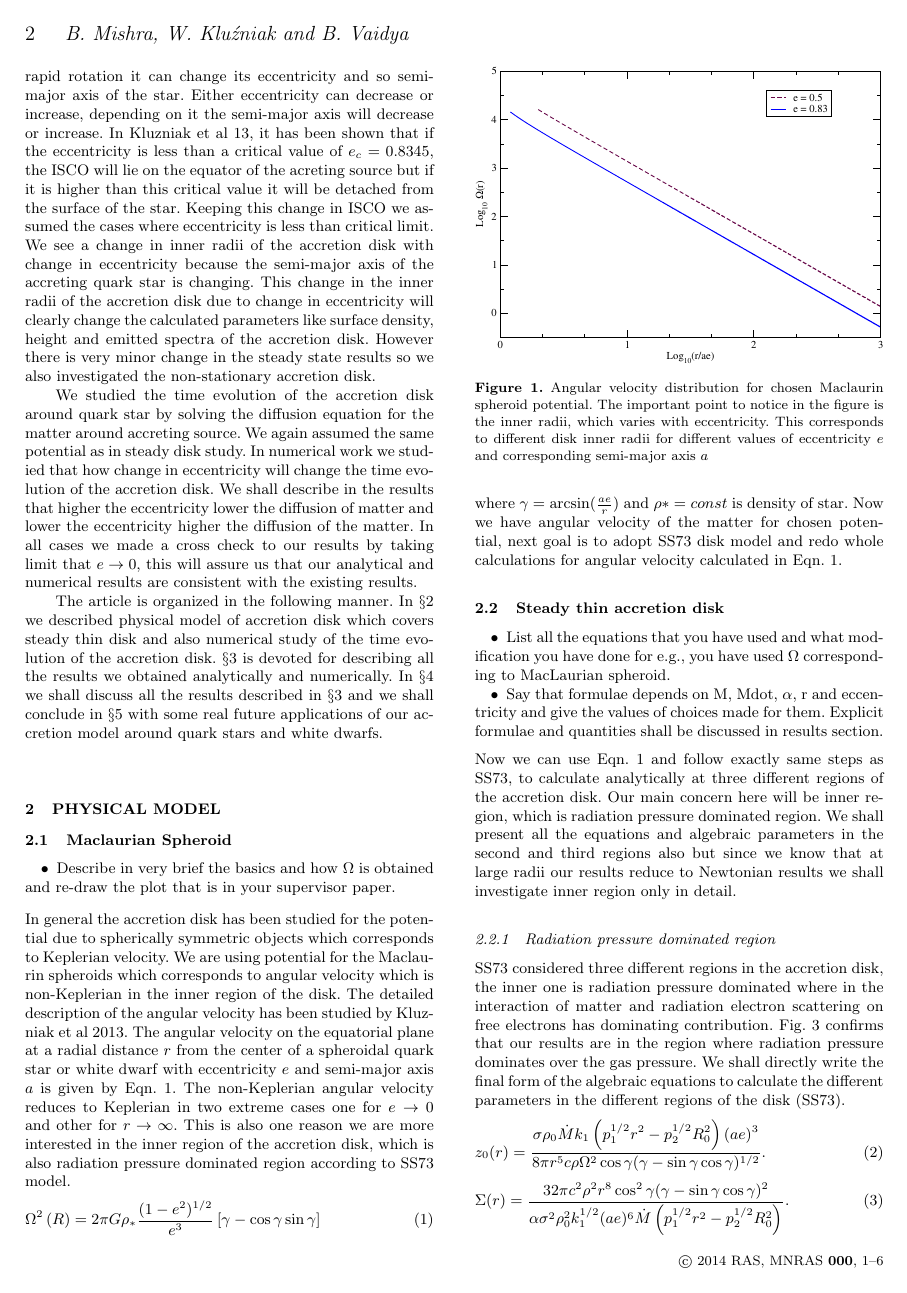
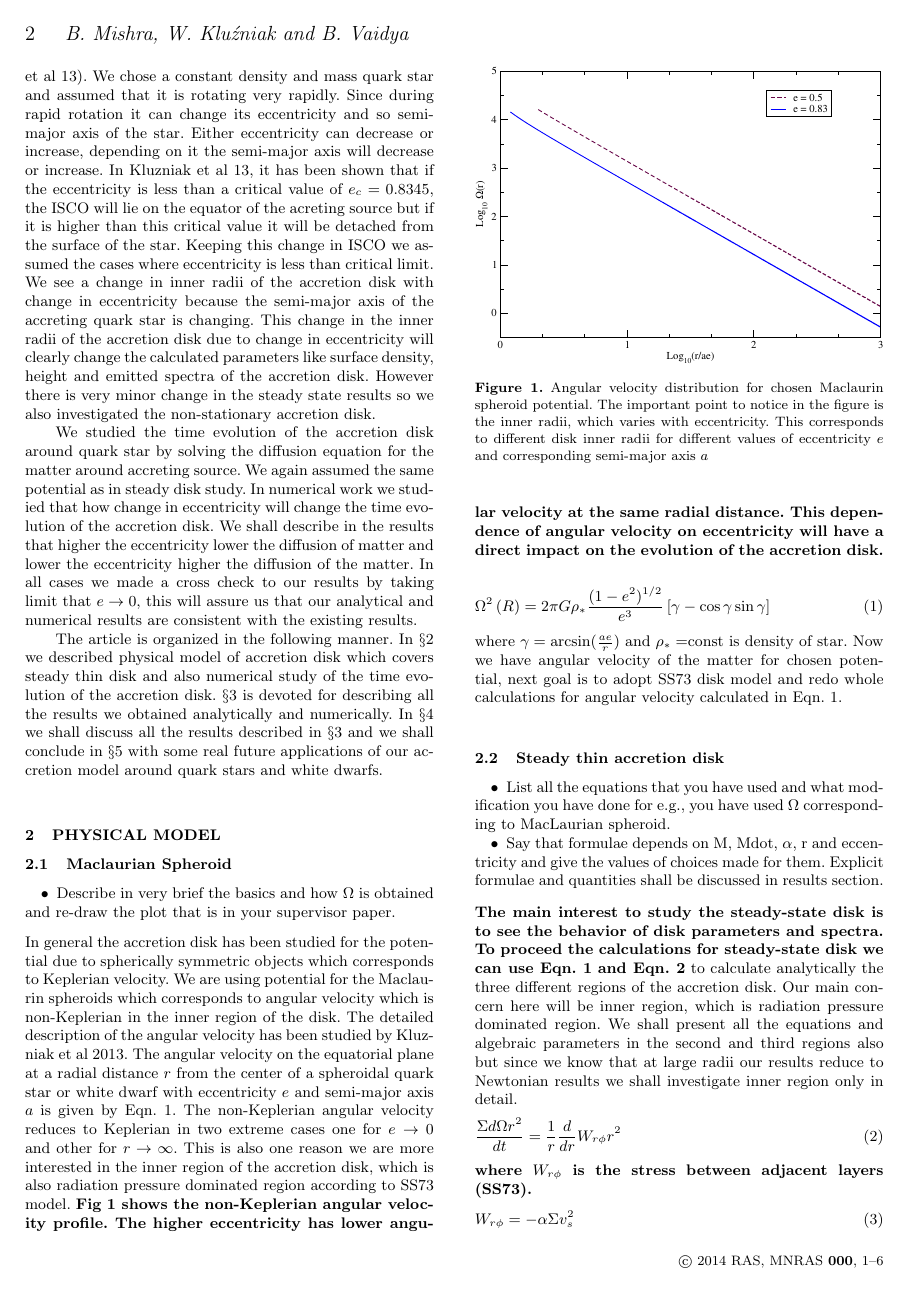
Before and after one commit to mbhupe/Maclaurian, a LaTeX paper (maclaurin.tex): page 2 of 6. The pictures show the PDF file maclaurin.pdf that the author committed with the source.

Commit message:
comments by B. Vaidya has been considered

```diff
--- a/maclaurin.tex
+++ b/maclaurin.tex
@@ -42,7 +42,7 @@ The article is organized in the following manner. In \S 2 we described physical
 \item Describe in very brief the basics and how $\Omega$ is obtained
   and re-draw the plot that is in your supervisor paper.
 \end{itemize}
-In general the accretion disk has been studied for the potential due to spherically symmetric objects which corresponds to Keplerian velocity. We are using potential for the Maclaurin spheroids which corresponds to angular velocity which is non-Keplerian in the inner region of the disk. The detailed description of the angular velocity has been studied by Kluzniak et al 2013. The angular velocity on the equatorial plane at a radial distance $r$ from the center of a spheroidal quark star or white dwarf with eccentricity $e$ and semi-major axis $a$ is given by Eqn.~\ref{omega}. The non-Keplerian angular velocity reduces to Keplerian in two extreme cases one for $e\rightarrow 0$ and other for $r\rightarrow \infty$. This is also one reason we are more interested in the inner region of the accretion disk, which is also radiation pressure dominated region according to SS73 model.
+In general the accretion disk has been studied for the potential due to spherically symmetric objects which corresponds to Keplerian velocity. We are using potential for the Maclaurin spheroids which corresponds to angular velocity which is non-Keplerian in the inner region of the disk. The detailed description of the angular velocity has been studied by Kluzniak et al 2013. The angular velocity on the equatorial plane at a radial distance $r$ from the center of a spheroidal quark star or white dwarf with eccentricity $e$ and semi-major axis $a$ is given by Eqn.~\ref{omega}. The non-Keplerian angular velocity reduces to Keplerian in two extreme cases one for $e\rightarrow 0$ and other for $r\rightarrow \infty$. This is also one reason we are more interested in the inner region of the accretion disk, which is also radiation pressure dominated region according to SS73 model. \textbf{Fig~\ref{omega} shows the non-Keplerian angular velocity profile. The higher eccentricity has lower angular velocity at the same radial distance. This dependence of angular velocity on eccentricity will have a direct impact on the evolution of the accretion disk.}
 \begin{figure}
 \centering
 \includegraphics[width=1\columnwidth]{\figpath/angular.eps}
@@ -65,10 +65,19 @@ where $\gamma = \arcsin (\frac{a e}{r})$ and $\rho * = const$ is density of star
   Explicit formulae and quantities shall be discussed in results
   section.
 \end{itemize}
-Now we can use Eqn.~\ref{omega} and follow exactly same steps as SS73, to calculate analytically at three different regions of the accretion disk. Our main concern here will be inner region, which is radiation pressure dominated region. We shall present all the equations and algebraic parameters in the second and third regions also but since we know that at large radii our results reduce to Newtonian results we shall investigate inner region only in detail.
+\textbf{The main interest to study the steady-state disk is to see the behavior of disk parameters and spectra. To proceed the calculations for steady-state disk we can use Eqn.~\ref{omega}} \textbf{and Eqn.~\ref{angmom}} to calculate analytically the three different regions of the accretion disk. Our main concern here will be inner region, which is radiation pressure dominated region. We shall present all the equations and algebraic parameters in the second and third regions also but since we know that at large radii our results reduce to Newtonian results we shall investigate inner region only in detail.
+\textbf{
+\begin{equation}
+\frac{\Sigma d\Omega r^2}{dt} = \frac{1}{r}\frac{d}{dr}W_{r\phi}r^2
+\label{angmom}
+\end{equation}
+where $W_{r\phi}$ is the stress between adjacent layers (SS73).
+\begin{equation}
+W_{r\phi} = -\alpha\Sigma v_s^2
+\end{equation}}
 %----------------------------------------------------------------
 \subsubsection{Radiation pressure dominated region}
-SS73 considered three different regions in the accretion disk, the inner one is radiation pressure dominated where in the interaction of matter and radiation electron scattering on free electrons has dominating contribution. Fig.~\ref{prpg} confirms that our results are in the region where radiation pressure dominates over the gas pressure. We shall directly write the final form of the algebraic equations to calculate the different parameters in the different regions of the disk (SS73).
+SS73 considered three different regions in the accretion disk, the inner one is radiation pressure dominated where in the interaction of matter and radiation electron scattering on free electrons has dominating contribution. \textbf{Fig.~\ref{prpg} verifies our claim that we are studying the inner radiation pressure dominated region}. We shall directly write the final form of the algebraic equations to calculate the different parameters in the different regions of the disk (SS73).
 \begin{equation}
 z_0(r) = \frac{\sigma\rho_0\dot{M}k_1\left(p_1^{1/2}r^2 - p_2^{1/2}R_0^2\right)(ae)^3}{8\pi r^5 c \rho \Omega^2\cos\gamma(\gamma - \sin\gamma\cos\gamma)^{1/2}}.
 \end{equation}
```
Also changed, not shown: maclaurin.pdf, maclaurin.tex (12 more changed lines).
